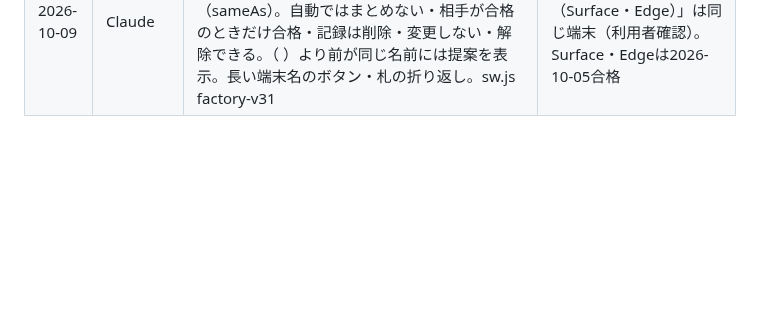
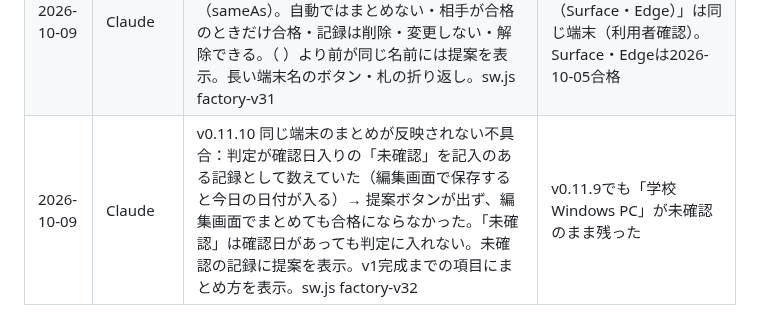
Before and after one commit to 6p5ts2kb5b-cyber/3ai-development-factory, a Markdown page: docs/CHANGELOG.md, the part around the change. Rendered like a GitHub page; blank space fills up the shorter version.

Commit message:
Factory v0.11.10: fix same-device verification criteria

```diff
--- a/docs/CHANGELOG.md
+++ b/docs/CHANGELOG.md
@@ -28,3 +28,4 @@
 | 2026-10-08 | Claude | v0.11.7 iPhone自動テスト不合格の修正：テスト用DBの削除を1回だけ要求する形に戻す（v0.11.4の出し直しが接続を閉じていた）・テストの同期の記録をテスト専用DBへ分離（本番 factory-sync を変えない）・スマホの本文下余白（v0.11.5〜16pxに戻っていた）・Sync-2-4の保存後の再描画・sw.jsの存在しないVERSIONファイル参照。回帰テスト3件追加。画面操作テストを今の画面に合わせて更新。判定の緩和なし。sw.js factory-v29。テスト 1191/1191 | iPhoneで45/88（The database connection is closing・masterのnull） |
 | 2026-10-09 | Claude | v0.11.8 実機確認の重複：端末ごとに1項目で判定（記入のある記録がすべて合格なら合格・未記入の欄は判定に入れない）。未記入の重複を「重複として整理」（削除しない・元に戻せる・同期される）。画面切り替えが重なると描き直しが止まらない不具合（v0.9.0〜。編集画面が開かない原因）を修正。記録が見つからないときは理由を表示。sw.js factory-v30 | iPhoneで実機確認が「合格」「未確認」の2件・2件目が開かない |
 | 2026-10-09 | Claude | v0.11.9 実機確認：名前が違う同じ端末の記録を、利用者が確認して「同じ端末としてまとめる」を押したときだけ完成判定でまとめる（sameAs）。自動ではまとめない・相手が合格のときだけ合格・記録は削除・変更しない・解除できる。（ ）より前が同じ名前には提案を表示。長い端末名のボタン・札の折り返し。sw.js factory-v31 | 「学校Windows PC」と「学校Windows PC（Surface・Edge）」は同じ端末（利用者確認）。Surface・Edgeは2026-10-05合格 |
+| 2026-10-09 | Claude | v0.11.10 同じ端末のまとめが反映されない不具合：判定が確認日入りの「未確認」を記入のある記録として数えていた（編集画面で保存すると今日の日付が入る）→ 提案ボタンが出ず、編集画面でまとめても合格にならなかった。「未確認」は確認日があっても判定に入れない。未確認の記録に提案を表示。v1完成までの項目にまとめ方を表示。sw.js factory-v32 | v0.11.9でも「学校Windows PC」が未確認のまま残った |
```
